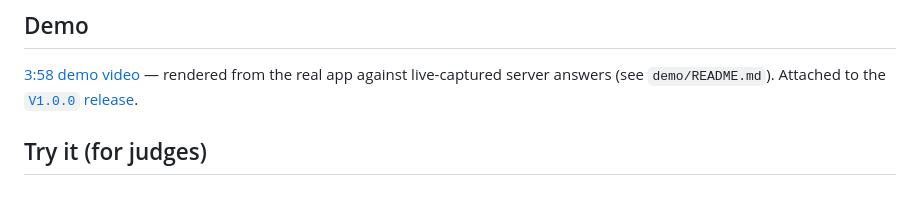
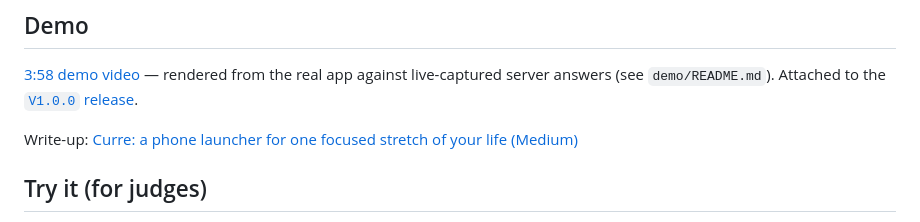
Before and after one commit to MI-TECHDLIN/curre, a Markdown page: README.md, the part around the change. Rendered like a GitHub page; blank space fills up the shorter version.

Commit message:
docs: link the Medium write-up from the README (#35)

```diff
--- a/README.md
+++ b/README.md
@@ -34,6 +34,8 @@ entering Best Overall and Best Use of Decide, Extract or Fill.
 rendered from the real app against live-captured server answers (see
 `demo/README.md`). Attached to the
 [`V1.0.0` release](https://github.com/MI-TECHDLIN/curre/releases/tag/V.1).
+
+Write-up: [Curre: a phone launcher for one focused stretch of your life (Medium)](https://medium.com/@ezechukwumiracle52/curre-a-phone-launcher-for-one-focused-stretch-of-your-life-ad7a1bfd3891)
 
 ## Try it (for judges)
 
```
